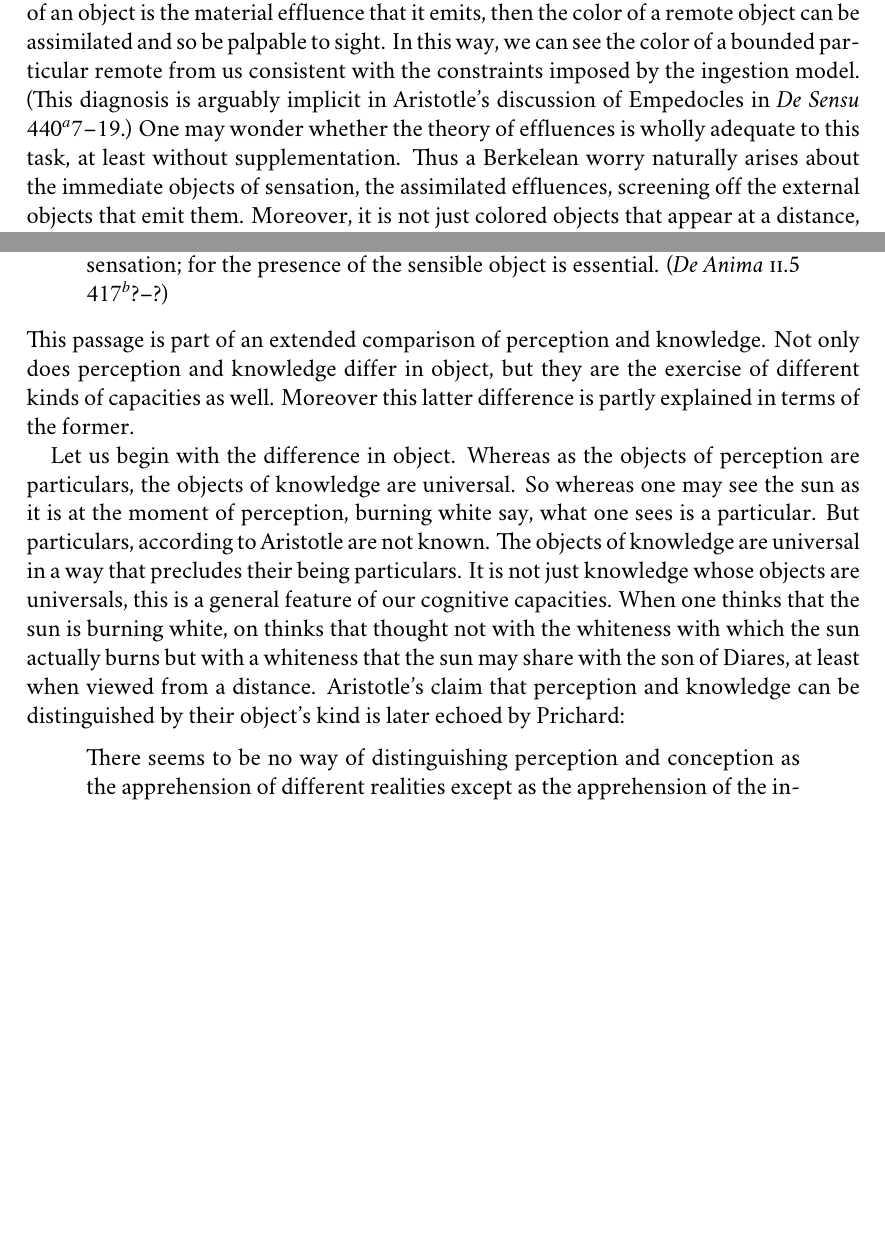
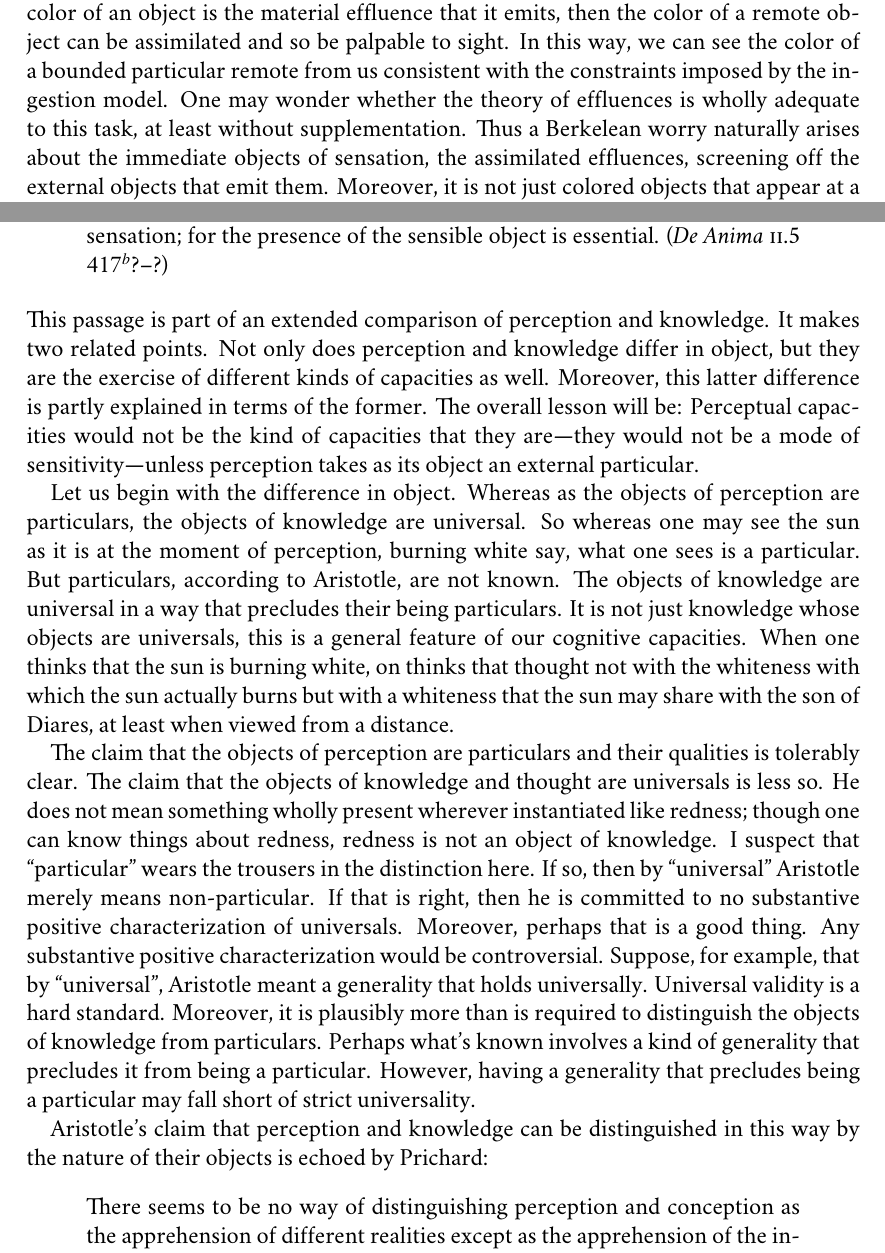
Before and after one commit to PhilGeek/formwithoutmatter, a LaTeX document (formwithoutmatter.tex): two parts of pages 3 and 6 of 18 before the commit and two parts of pages 3 and 6 of 19 after it, joined at a grey line, cut so that both start at the same text, the shorter picture padded with empty space. Compiled offline with XeLaTeX; a missing font is replaced by an installed copy or a similar font.

Commit message:
Minor changes; para on universality

```diff
--- a/formwithoutmatter.tex
+++ b/formwithoutmatter.tex
@@ -109,7 +109,7 @@ The underlying thought is that in order for something to be the object of sense,
 
 To be perceptible is to be palpable to sense. If one began with that thought, a puzzle would naturally arise about vision, for vision seems to present the colors of distant objects. Color perception seems to involve the presentation of color qualities inhering in bounded particulars located at a distance from the perceiver. But how can one assimilate what remains inherent in a bounded particular remote from one?
 
-I conjecture that, whatever independent reasons Empedocles may have had for believing in material effluences, it is precisely this puzzlement that effluences are meant to address in his theory of vision. The basic idea is simple enough, at least in broad outline. Distant objects may be sensed by sensing the material effluences they emit. If the color of an object is the material effluence that it emits, then the color of a remote object can be assimilated and so be palpable to sight. In this way, we can see the color of a bounded particular remote from us  consistent with the constraints imposed by the ingestion model. (This diagnosis is arguably implicit in Aristotle's discussion of Empedocles in \emph{De Sensu} 440\( ^{a} \)7--19.) One may wonder whether the theory of effluences is wholly adequate to this task, at least without supplementation. Thus a Berkelean worry naturally arises about the immediate objects of sensation, the assimilated effluences, screening off the external objects that emit them. Moreover, it is not just colored objects that appear at a distance, but the colors themselves seem confined to the remote bounded region in which they inhere. Fortunately, it is the puzzlement that arises from Empedocles' conception of sensory presentation, and not his resolution of it, that is our focus here.
+I conjecture that, whatever independent reasons Empedocles may have had for believing in material effluences, it is precisely this puzzlement that effluences are meant to address in his theory of vision. The basic idea is simple enough, at least in broad outline. Distant objects may be sensed by sensing the material effluences they emit. If the color of an object is the material effluence that it emits, then the color of a remote object can be assimilated and so be palpable to sight. In this way, we can see the color of a bounded particular remote from us  consistent with the constraints imposed by the ingestion model. One may wonder whether the theory of effluences is wholly adequate to this task, at least without supplementation. Thus a Berkelean worry naturally arises about the immediate objects of sensation, the assimilated effluences, screening off the external objects that emit them. Moreover, it is not just colored objects that appear at a distance, but the colors themselves seem confined to the remote bounded region in which they inhere. Fortunately, it is the puzzlement that arises from Empedocles' conception of sensory presentation, and not his resolution of it, that is our focus here.
 
 I believe that Empedocles' puzzlement about the sensory presentation of the remote objects of sight is a natural one. The puzzlement survives abandoning what surely is the immediate culprit in the ingestion model, the principle that to be perceptible is to be palpable to sense (\emph{De Sensu} 440\( ^{a} \)7--19). Indeed, in its most general form the puzzlement persists to this day. Thus Broad remarks that:
 \begin{quote}
@@ -133,12 +133,18 @@ Aristotle's definition of perception is a dialectical refinement of the \emph{en
 \begin{quote}
 	Again, actual sensation corresponds to the exercise of knowledge; with this difference, that the objects of sight and hearing (and similarly for those of the other senses), which produce the actuality of sensation are external. This is because actual sensation is of particulars, whereas knowledge is of universals; these in a sense exist in the soul itself. So it lies in man's power to use his mind whenever he chooses, but it is not in his power to experience sensation; for the presence of the sensible object is essential. (\emph{De Anima} \textsc{ii}.5 417\( ^{b} \)?--?)
 \end{quote}
-This passage is part of an extended comparison of perception and knowledge. Not only does perception and knowledge differ in object, but they are the exercise of different kinds of capacities as well. Moreover this latter difference is partly explained in terms of the former.
+This passage is part of an extended comparison of perception and knowledge. It makes two related points. Not only does perception and knowledge differ in object, but they are the exercise of different kinds of capacities as well. Moreover, this latter difference is partly explained in terms of the former. The overall lesson will be: Perceptual capacities would not be the kind of capacities that they are---they would not be a mode of sensitivity---unless perception takes as its object an external particular.
 
-Let us begin with the difference in object. Whereas as the objects of perception are particulars, the objects of knowledge are universal. So whereas one may see the sun as it is at the moment of perception, burning white say, what one sees is a particular. But particulars, according to Aristotle are not known. The objects of knowledge are universal in a way that precludes their being particulars. It is not just knowledge whose objects are universals, this is a general feature of our cognitive capacities. When one thinks that the sun is burning white, on thinks that thought not with the whiteness with which the sun actually burns but with a whiteness that the sun may share with the son of Diares, at least when viewed from a distance. Aristotle's claim that perception and knowledge can be distinguished by their object's kind is later echoed by Prichard:
+Let us begin with the difference in object. Whereas as the objects of perception are particulars, the objects of knowledge are universal. So whereas one may see the sun as it is at the moment of perception, burning white say, what one sees is a particular. But particulars, according to Aristotle, are not known. The objects of knowledge are universal in a way that precludes their being particulars. It is not just knowledge whose objects are universals, this is a general feature of our cognitive capacities. When one thinks that the sun is burning white, on thinks that thought not with the whiteness with which the sun actually burns but with a whiteness that the sun may share with the son of Diares, at least when viewed from a distance.
+
+The claim that the objects of perception are particulars and their qualities is tolerably clear. The claim that the objects of knowledge and thought are universals is less so. He does not mean something wholly present wherever instantiated like redness; though one can know things about redness, redness is not an object of knowledge. I suspect that ``particular'' wears the trousers in the distinction here. If so, then by ``universal'' Aristotle merely means non-particular. If that is right, then he is committed to no substantive positive characterization of universals. Moreover, perhaps that is a good thing. Any substantive positive characterization would be controversial. Suppose, for example, that by ``universal'', Aristotle meant a generality that holds universally. Universal validity is a hard standard. Moreover, it is plausibly more than is required to distinguish the objects of knowledge from particulars. Perhaps what's known involves a kind of generality that precludes it from being a particular. However, having a generality that precludes being a particular may fall short of strict universality.
+
+
+Aristotle's claim that perception and knowledge can be distinguished in this way by the nature of their objects is echoed by Prichard:
 \begin{quote}
 	There seems to be no way of distinguishing perception and conception as the apprehension of different realities except as the apprehension of the individual and the universal respectively. Distinguished in this way, the faculty of perception is that in virtue of which we apprehend the individual, and the faculty of conception is that power of reflection in virtue of which a universal is made the explicit object of thought. \citep[]{Prichard:1909yg}
 \end{quote}
+
 
 Not only does perception and knowledge differ in object, they are the exercise of distinct kinds of capacities. Perception may be the exercise of the perceiver's sensory capacities, but sensory capacities are capacities of a distinctive kind. In Nietzsche's \citeyearpar{Nietzsche1887On-the-Genealog} terminology, they are \emph{reactive} capacities. Sensory capacities only act by reacting to the presence of the sensible particular. Reactive capacities are only exercised by reacting to the presence of something. Aristotle made this point earlier by means of an analogy with combustion:
 \begin{quote}
```
Also changed, not shown: formwithoutmatter.tex (6 more changed lines).
